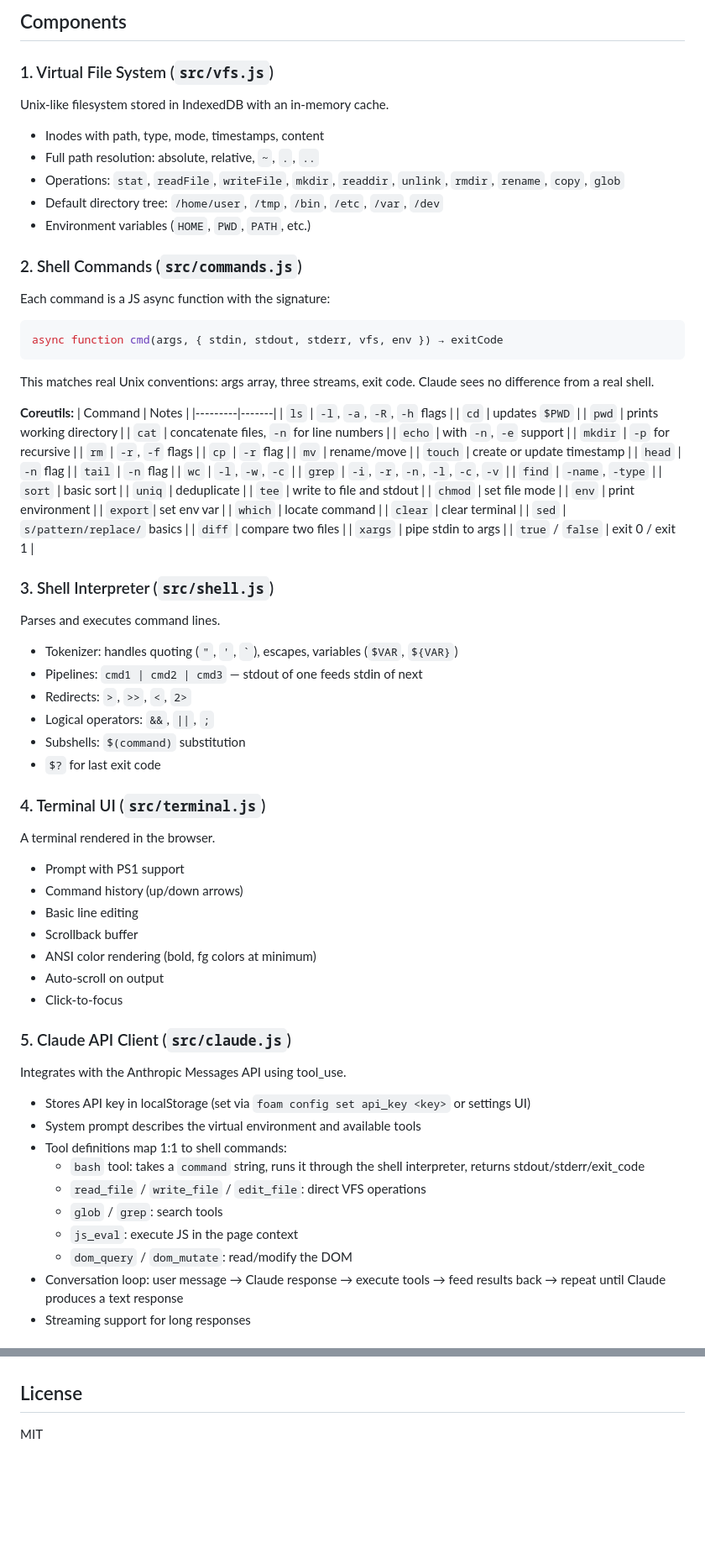
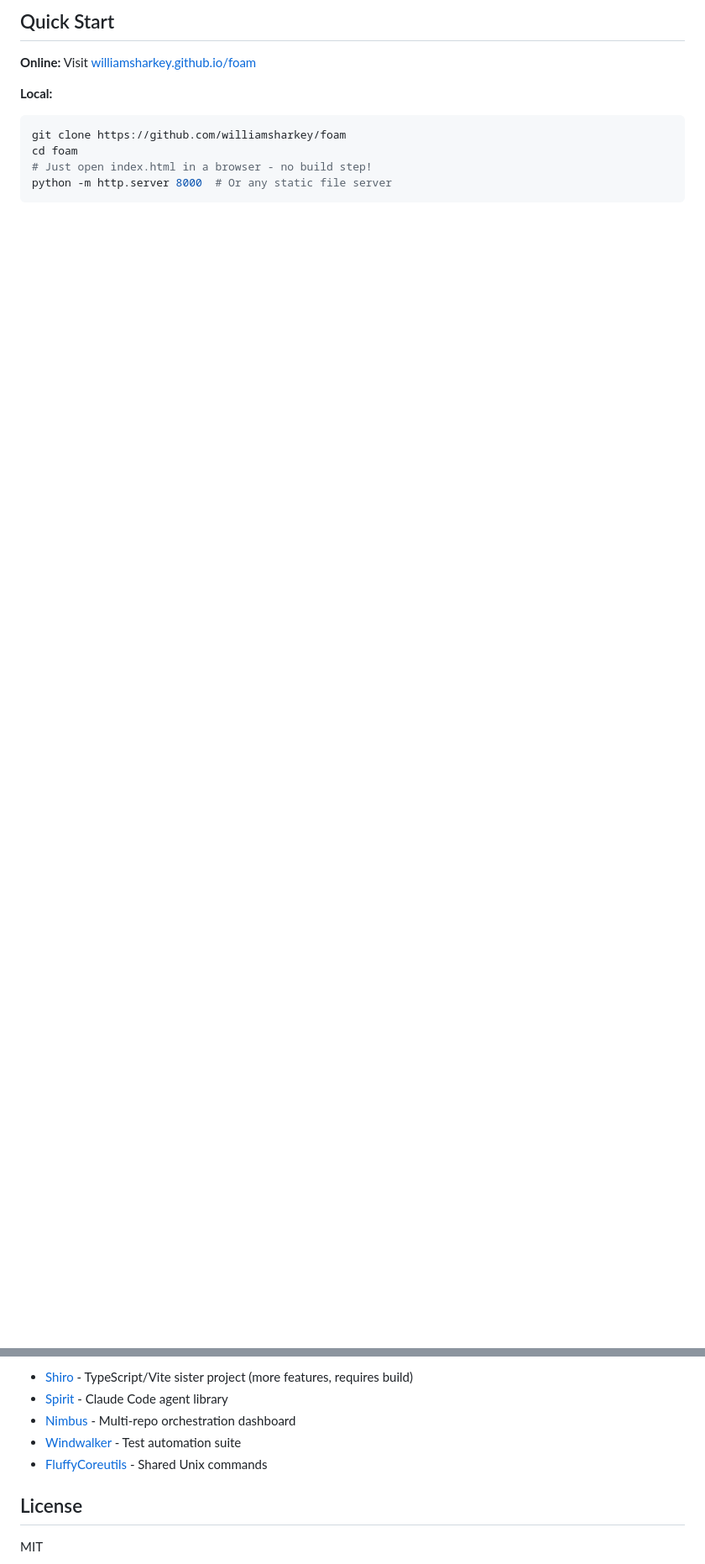
Before and after one commit to williamsharkey/foam, a Markdown page: README.md, 2 parts joined by grey strips. Shown at 84% size. Drawn GitHub-style; blank space fills up the shorter version.

````diff
--- a/README.md
+++ b/README.md
@@ -49,93 +161,14 @@ Foam is a self-contained web page that simulates a Linux environment in the brow
 ```
 
-## Components
+## Quick Start
 
-### 1. Virtual File System (`src/vfs.js`)
+**Online:** Visit [williamsharkey.github.io/foam](https://williamsharkey.github.io/foam)
 
-Unix-like filesystem stored in IndexedDB with an in-memory cache.
-
-- Inodes with path, type, mode, timestamps, content
-- Full path resolution: absolute, relative, `~`, `.`, `..`
-- Operations: `stat`, `readFile`, `writeFile`, `mkdir`, `readdir`, `unlink`, `rmdir`, `rename`, `copy`, `glob`
-- Default directory tree: `/home/user`, `/tmp`, `/bin`, `/etc`, `/var`, `/dev`
-- Environment variables (`HOME`, `PWD`, `PATH`, etc.)
-
-### 2. Shell Commands (`src/commands.js`)
-
-Each command is a JS async function with the signature:
-
-```js
-async function cmd(args, { stdin, stdout, stderr, vfs, env }) → exitCode
+**Local:**
+```bash
+git clone https://github.com/williamsharkey/foam
+cd foam
+# Just open index.html in a browser - no build step!
+python -m http.server 8000  # Or any static file server
 ```
 
-This matches real Unix conventions: args array, three streams, exit code. Claude sees no difference from a real shell.
-
-**Coreutils:**
-| Command | Notes |
-|---------|-------|
-| `ls`    | `-l`, `-a`, `-R`, `-h` flags |
-| `cd`    | updates `$PWD` |
-| `pwd`   | prints working directory |
-| `cat`   | concatenate files, `-n` for line numbers |
-| `echo`  | with `-n`, `-e` support |
-| `mkdir` | `-p` for recursive |
-| `rm`    | `-r`, `-f` flags |
-| `cp`    | `-r` flag |
-| `mv`    | rename/move |
-| `touch` | create or update timestamp |
-| `head`  | `-n` flag |
-| `tail`  | `-n` flag |
-| `wc`    | `-l`, `-w`, `-c` |
-| `grep`  | `-i`, `-r`, `-n`, `-l`, `-c`, `-v` |
-| `find`  | `-name`, `-type` |
-| `sort`  | basic sort |
-| `uniq`  | deduplicate |
-| `tee`   | write to file and stdout |
-| `chmod` | set file mode |
-| `env`   | print environment |
-| `export`| set env var |
-| `which` | locate command |
-| `clear` | clear terminal |
-| `sed`   | `s/pattern/replace/` basics |
-| `diff`  | compare two files |
-| `xargs` | pipe stdin to args |
-| `true` / `false` | exit 0 / exit 1 |
-
-### 3. Shell Interpreter (`src/shell.js`)
-
-Parses and executes command lines.
-
-- Tokenizer: handles quoting (`"`, `'`, `` ` ``), escapes, variables (`$VAR`, `${VAR}`)
-- Pipelines: `cmd1 | cmd2 | cmd3` — stdout of one feeds stdin of next
-- Redirects: `>`, `>>`, `<`, `2>`
-- Logical operators: `&&`, `||`, `;`
-- Subshells: `$(command)` substitution
-- `$?` for last exit code
-
-### 4. Terminal UI (`src/terminal.js`)
-
-A terminal rendered in the browser.
-
-- Prompt with PS1 support
-- Command history (up/down arrows)
-- Basic line editing
-- Scrollback buffer
-- ANSI color rendering (bold, fg colors at minimum)
-- Auto-scroll on output
-- Click-to-focus
-
-### 5. Claude API Client (`src/claude.js`)
-
-Integrates with the Anthropic Messages API using tool_use.
-
-- Stores API key in localStorage (set via `foam config set api_key <key>` or settings UI)
-- System prompt describes the virtual environment and available tools
-- Tool definitions map 1:1 to shell commands:
-  - `bash` tool: takes a `command` string, runs it through the shell interpreter, returns stdout/stderr/exit_code
-  - `read_file` / `write_file` / `edit_file`: direct VFS operations
-  - `glob` / `grep`: search tools
-  - `js_eval`: execute JS in the page context
-  - `dom_query` / `dom_mutate`: read/modify the DOM
-- Conversation loop: user message → Claude response → execute tools → feed results back → repeat until Claude produces a text response
-- Streaming support for long responses
-
@@ -250,3 +237,8 @@ Under active development. Current progress:
+- [Shiro](https://github.com/williamsharkey/shiro) - TypeScript/Vite sister project (more features, requires build)
+- [Spirit](https://github.com/williamsharkey/spirit) - Claude Code agent library
+- [Nimbus](https://github.com/williamsharkey/nimbus) - Multi-repo orchestration dashboard
+- [Windwalker](https://github.com/williamsharkey/windwalker) - Test automation suite
+- [FluffyCoreutils](https://github.com/williamsharkey/fluffycoreutils) - Shared Unix commands
 
 ## License
 
````
Also changed, not shown: other parts of README.md (+199 -133 lines).
